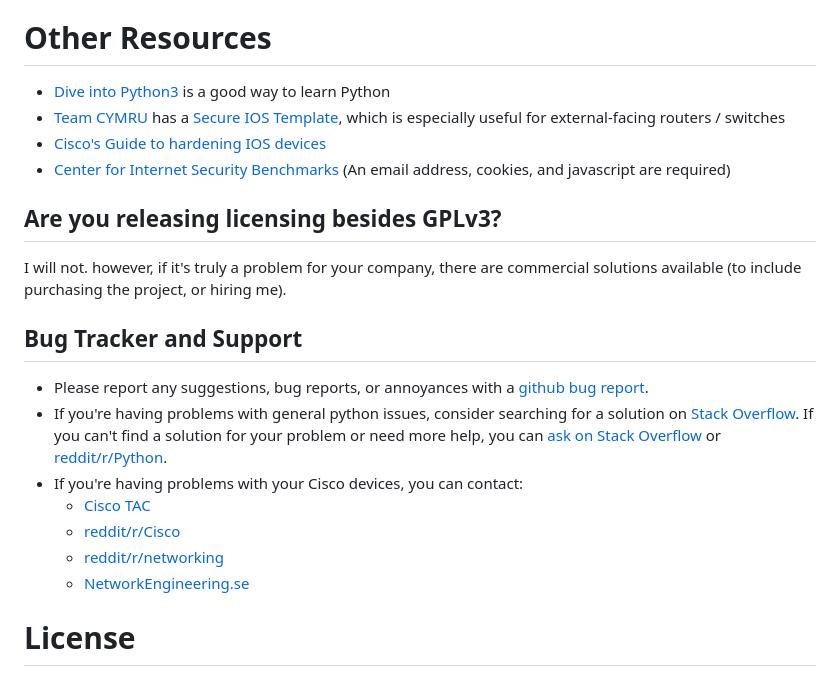
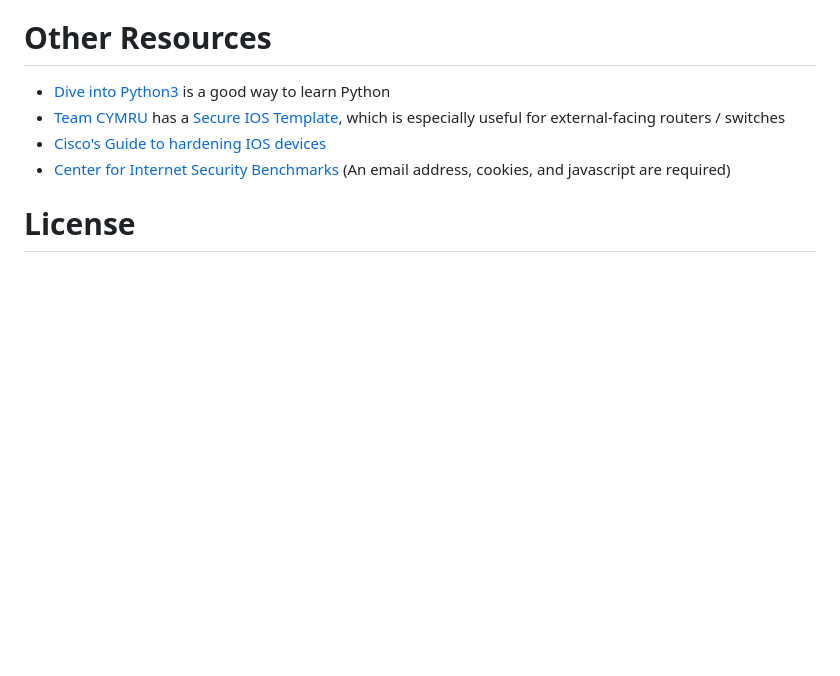
Before and after one commit to WatchThisFirewall/WTF.v1, a Markdown page: README.md, the part around one of its changes. GitHub-like rendering; blank space fills up the shorter version.

```diff
--- a/README.md
+++ b/README.md
@@ -167,20 +124,6 @@ Type-hinting (work-in-progress) targets Python3.9+ due to the need for `tuple[st
 - [Team CYMRU][30] has a [Secure IOS Template][29], which is especially useful for external-facing routers / switches
 - [Cisco\'s Guide to hardening IOS devices][31]
 - [Center for Internet Security Benchmarks][32] (An email address, cookies, and javascript are required)
-
-## Are you releasing licensing besides GPLv3?
-
-I will not. however, if it's truly a problem for your company, there are commercial solutions available (to include purchasing the project, or hiring me).
-
-## Bug Tracker and Support
-
-- Please report any suggestions, bug reports, or annoyances with a [github bug report][24].
-- If you\'re having problems with general python issues, consider searching for a solution on [Stack Overflow][33].  If you can\'t find a solution for your problem or need more help, you can [ask on Stack Overflow][34] or [reddit/r/Python][39].
-- If you\'re having problems with your Cisco devices, you can contact:
-  - [Cisco TAC][28]
-  - [reddit/r/Cisco][35]
-  - [reddit/r/networking][36]
-  - [NetworkEngineering.se][23]
 
 # License
 
```
Also changed, not shown: other parts of README.md (+15 -58 lines).
